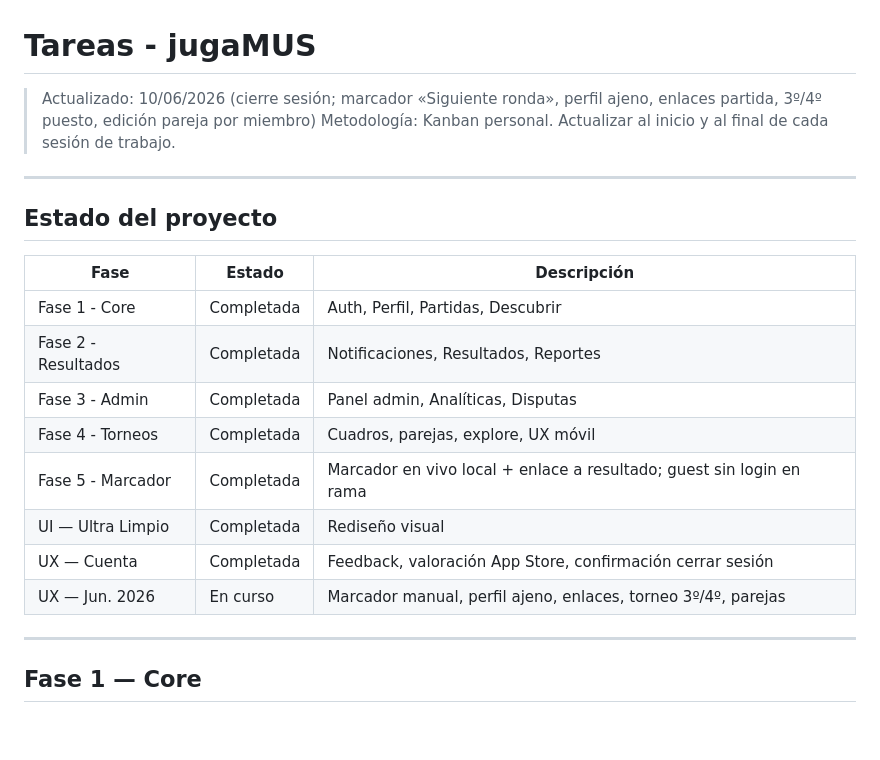
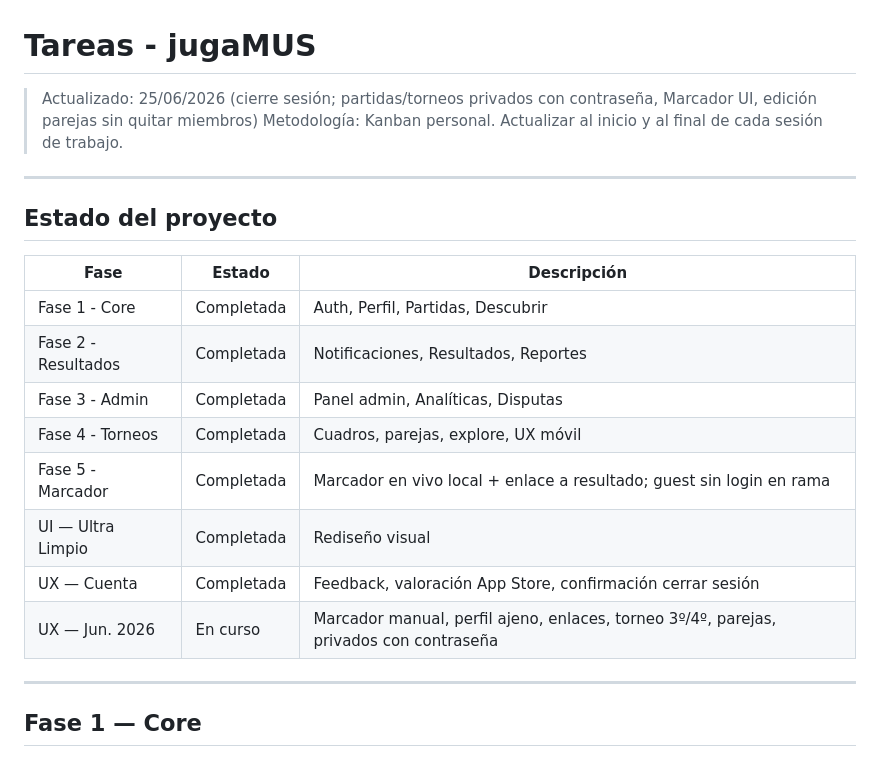
Before and after one commit to Japegomez/jugaMUS, a Markdown page: TASKS.md, the part around one of its changes. GitHub-like rendering; blank space fills up the shorter version.

```diff
--- a/TASKS.md
+++ b/TASKS.md
@@ -1,22 +1,22 @@
 # Tareas - jugaMUS
 
-> Actualizado: 10/06/2026 (cierre sesión; marcador «Siguiente ronda», perfil ajeno, enlaces partida, 3º/4º puesto, edición pareja por miembro)
+> Actualizado: 25/06/2026 (cierre sesión; partidas/torneos privados con contraseña, Marcador UI, edición parejas sin quitar miembros)
 > Metodología: Kanban personal. Actualizar al inicio y al final de cada sesión de trabajo.
 
 ---
 
 ## Estado del proyecto
 
-| Fase                | Estado     | Descripción                                                          |
-| ------------------- | ---------- | -------------------------------------------------------------------- |
-| Fase 1 - Core       | Completada | Auth, Perfil, Partidas, Descubrir                                    |
-| Fase 2 - Resultados | Completada | Notificaciones, Resultados, Reportes                                 |
-| Fase 3 - Admin      | Completada | Panel admin, Analíticas, Disputas                                    |
-| Fase 4 - Torneos    | Completada | Cuadros, parejas, explore, UX móvil                                  |
-| Fase 5 - Marcador   | Completada | Marcador en vivo local + enlace a resultado; guest sin login en rama |
-| UI — Ultra Limpio   | Completada | Rediseño visual                                                      |
-| UX — Cuenta         | Completada | Feedback, valoración App Store, confirmación cerrar sesión           |
-| UX — Jun. 2026      | En curso   | Marcador manual, perfil ajeno, enlaces, torneo 3º/4º, parejas        |
+| Fase                | Estado     | Descripción                                                                            |
+| ------------------- | ---------- | -------------------------------------------------------------------------------------- |
+| Fase 1 - Core       | Completada | Auth, Perfil, Partidas, Descubrir                                                      |
+| Fase 2 - Resultados | Completada | Notificaciones, Resultados, Reportes                                                   |
+| Fase 3 - Admin      | Completada | Panel admin, Analíticas, Disputas                                                      |
+| Fase 4 - Torneos    | Completada | Cuadros, parejas, explore, UX móvil                                                    |
+| Fase 5 - Marcador   | Completada | Marcador en vivo local + enlace a resultado; guest sin login en rama                   |
+| UI — Ultra Limpio   | Completada | Rediseño visual                                                                        |
+| UX — Cuenta         | Completada | Feedback, valoración App Store, confirmación cerrar sesión                             |
+| UX — Jun. 2026      | En curso   | Marcador manual, perfil ajeno, enlaces, torneo 3º/4º, parejas, privados con contraseña |
 
 ---
 
```
Also changed, not shown: other parts of TASKS.md (+21 -5 lines), REQUIREMENTS.md (+4 -3 lines).
